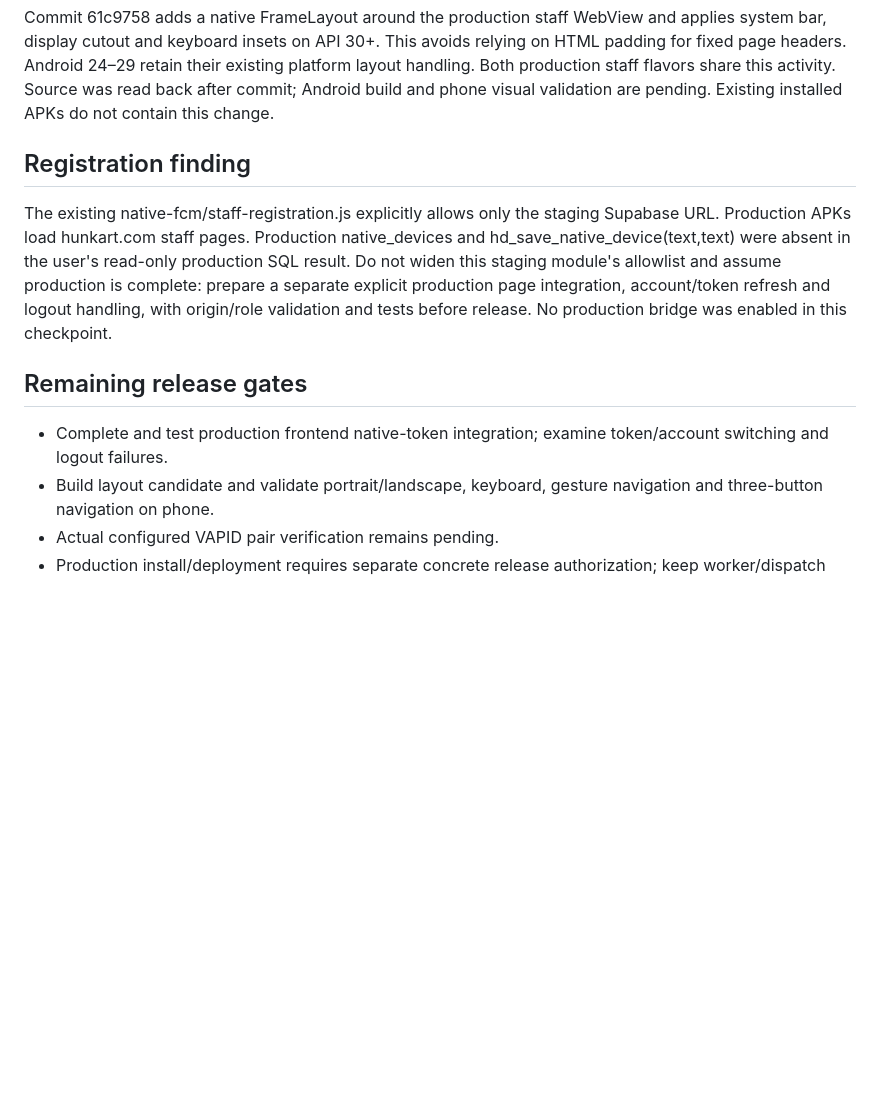
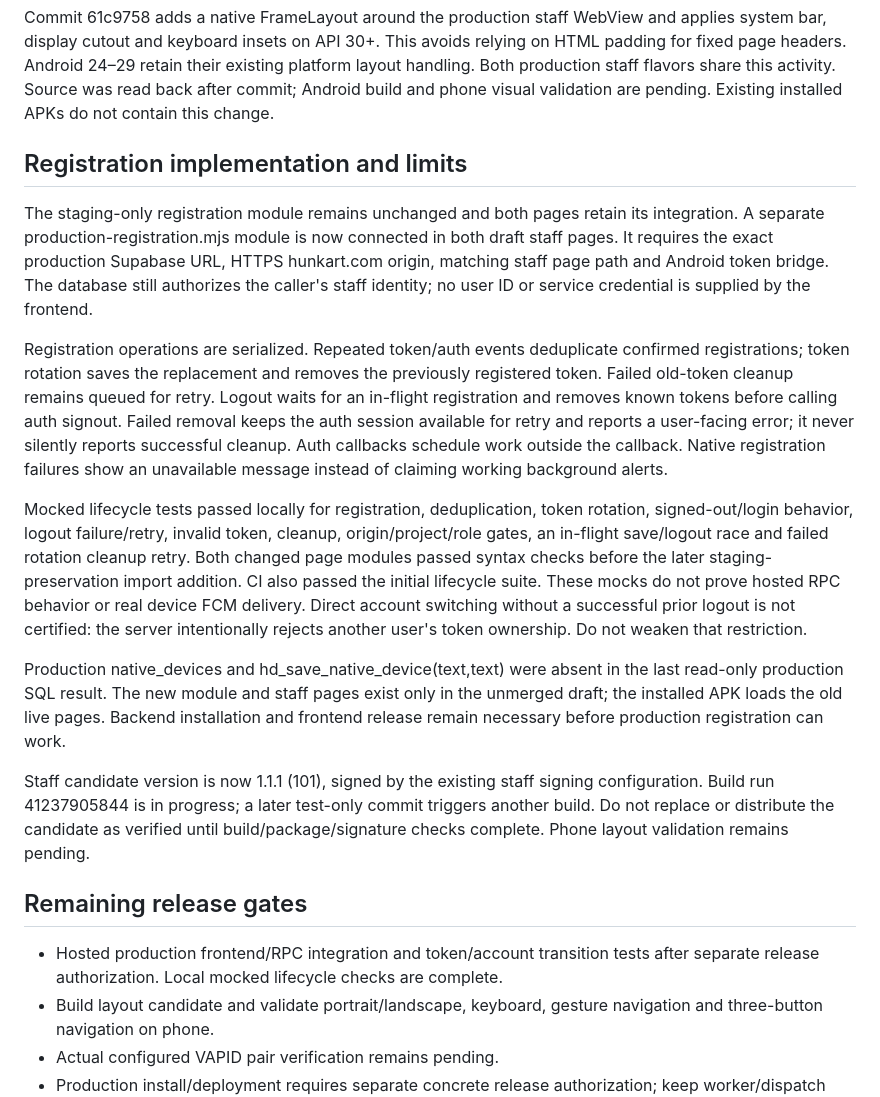
Before and after one commit to spidydelivery7-netizen/koida-local-delivery, a Markdown page: dispatch-update/NATIVE_PHONE_CHECKPOINT_2026-11-01.md, the part around the change. Drawn GitHub-style; blank space fills up the shorter version.

Commit message:
Record production native lifecycle fix, tests and remaining device gates

```diff
--- a/dispatch-update/NATIVE_PHONE_CHECKPOINT_2026-11-01.md
+++ b/dispatch-update/NATIVE_PHONE_CHECKPOINT_2026-11-01.md
@@ -13,11 +13,19 @@ Draft only. Main, production backend, Razorpay and Play Console remain unchanged
 ## Android layout change
 Commit 61c9758 adds a native FrameLayout around the production staff WebView and applies system bar, display cutout and keyboard insets on API 30+. This avoids relying on HTML padding for fixed page headers. Android 24–29 retain their existing platform layout handling. Both production staff flavors share this activity. Source was read back after commit; Android build and phone visual validation are pending. Existing installed APKs do not contain this change.
 
-## Registration finding
-The existing native-fcm/staff-registration.js explicitly allows only the staging Supabase URL. Production APKs load hunkart.com staff pages. Production native_devices and hd_save_native_device(text,text) were absent in the user's read-only production SQL result. Do not widen this staging module's allowlist and assume production is complete: prepare a separate explicit production page integration, account/token refresh and logout handling, with origin/role validation and tests before release. No production bridge was enabled in this checkpoint.
+## Registration implementation and limits
+The staging-only registration module remains unchanged and both pages retain its integration. A separate production-registration.mjs module is now connected in both draft staff pages. It requires the exact production Supabase URL, HTTPS hunkart.com origin, matching staff page path and Android token bridge. The database still authorizes the caller's staff identity; no user ID or service credential is supplied by the frontend.
+
+Registration operations are serialized. Repeated token/auth events deduplicate confirmed registrations; token rotation saves the replacement and removes the previously registered token. Failed old-token cleanup remains queued for retry. Logout waits for an in-flight registration and removes known tokens before calling auth signout. Failed removal keeps the auth session available for retry and reports a user-facing error; it never silently reports successful cleanup. Auth callbacks schedule work outside the callback. Native registration failures show an unavailable message instead of claiming working background alerts.
+
+Mocked lifecycle tests passed locally for registration, deduplication, token rotation, signed-out/login behavior, logout failure/retry, invalid token, cleanup, origin/project/role gates, an in-flight save/logout race and failed rotation cleanup retry. Both changed page modules passed syntax checks before the later staging-preservation import addition. CI also passed the initial lifecycle suite. These mocks do not prove hosted RPC behavior or real device FCM delivery. Direct account switching without a successful prior logout is not certified: the server intentionally rejects another user's token ownership. Do not weaken that restriction.
+
+Production native_devices and hd_save_native_device(text,text) were absent in the last read-only production SQL result. The new module and staff pages exist only in the unmerged draft; the installed APK loads the old live pages. Backend installation and frontend release remain necessary before production registration can work.
+
+Staff candidate version is now 1.1.1 (101), signed by the existing staff signing configuration. Build run 41237905844 is in progress; a later test-only commit triggers another build. Do not replace or distribute the candidate as verified until build/package/signature checks complete. Phone layout validation remains pending.
 
 ## Remaining release gates
-- Complete and test production frontend native-token integration; examine token/account switching and logout failures.
+- Hosted production frontend/RPC integration and token/account transition tests after separate release authorization. Local mocked lifecycle checks are complete.
 - Build layout candidate and validate portrait/landscape, keyboard, gesture navigation and three-button navigation on phone.
 - Actual configured VAPID pair verification remains pending.
 - Production install/deployment requires separate concrete release authorization; keep worker/dispatch flags off until controlled hosted tests succeed.
```
